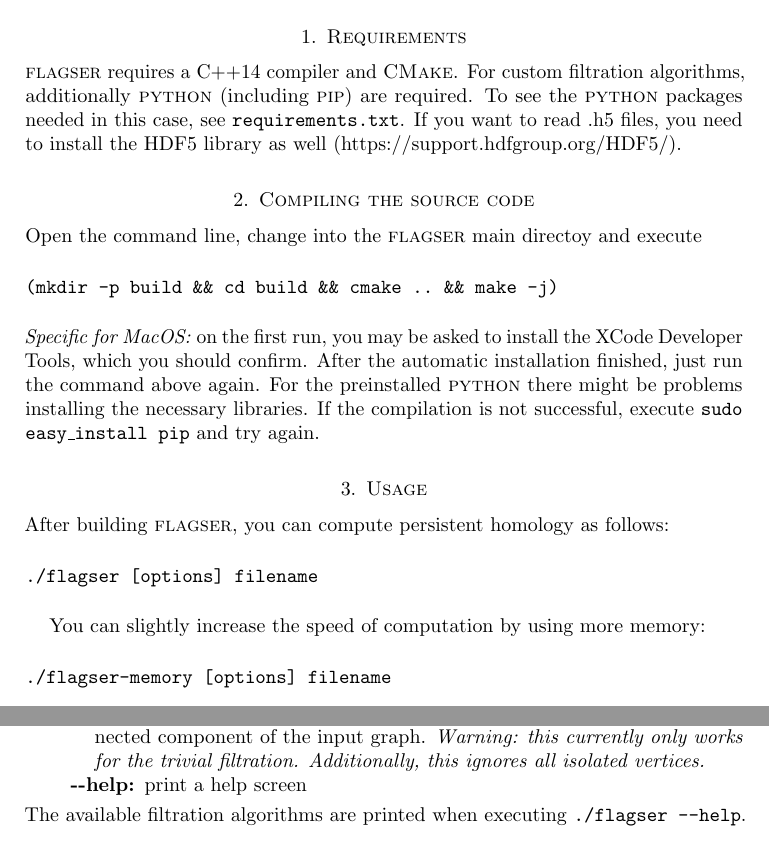
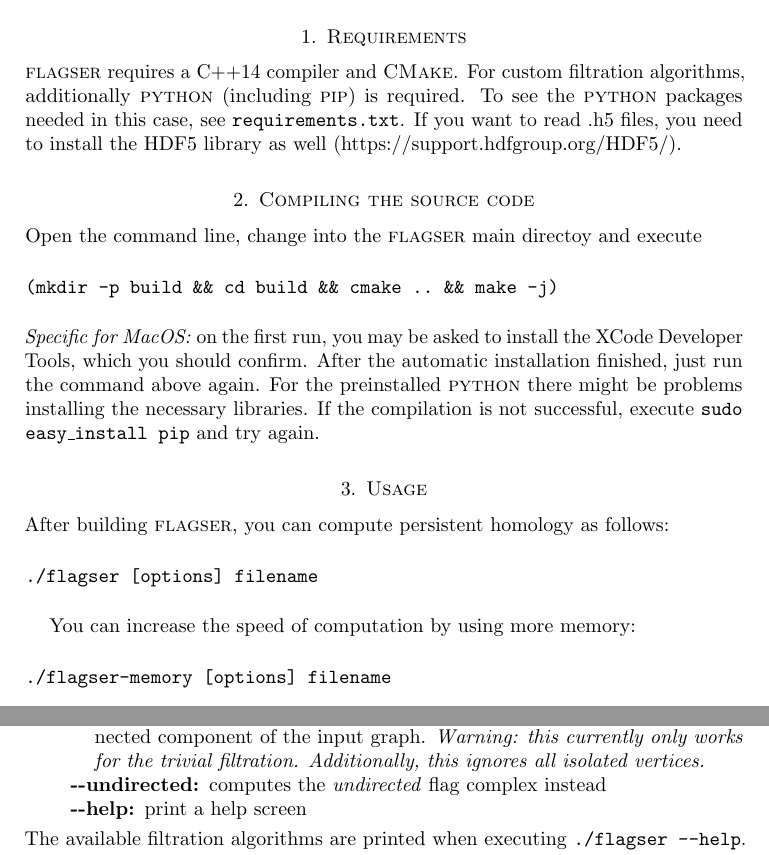
Before and after one commit to luetge/flagser, a LaTeX paper (docs/documentation_flagser.tex): two parts of pages 1 and 2 of 6, joined at a grey line, cut so that both start at the same text. Compiled offline with pdfLaTeX.

Commit message:
Added support for undirected flag complexes.

```diff
--- a/docs/documentation_flagser.tex
+++ b/docs/documentation_flagser.tex
@@ -45,7 +45,7 @@
 \section{Requirements}
 \noindent
 \textsc{flagser} requires a C++14 compiler and \textsc{CMake}.
-For custom filtration algorithms, additionally \textsc{python} (including $\textsc{pip}$) are required.
+For custom filtration algorithms, additionally \textsc{python} (including $\textsc{pip}$) is required.
 To see the \textsc{python} packages needed in this case, see \texttt{requirements.txt}.
 If you want to read .h5 files, you need to install the HDF5 library as well (https://support.hdfgroup.org/HDF5/).
 
@@ -75,7 +75,7 @@
 
 \vspace{1em}
 
-You can slightly increase the speed of computation by using more memory:
+You can increase the speed of computation by using more memory:
 
 \vspace{1em}
 
@@ -114,6 +114,7 @@
   \item [-{}-components] compute the directed flag complex for each individual connected
     component of the input graph. \emph{Warning: this currently only works for the trivial
     filtration. Additionally, this ignores all isolated vertices.}
+  \item [-{}-undirected] computes the \emph{undirected} flag complex instead
   \item [-{}-help] print a help screen
 \end{description}
 The available filtration algorithms are printed when executing \texttt{./flagser --help}.
```
Also changed, not shown: docs/documentation_flagser.pdf, 5 other files.
